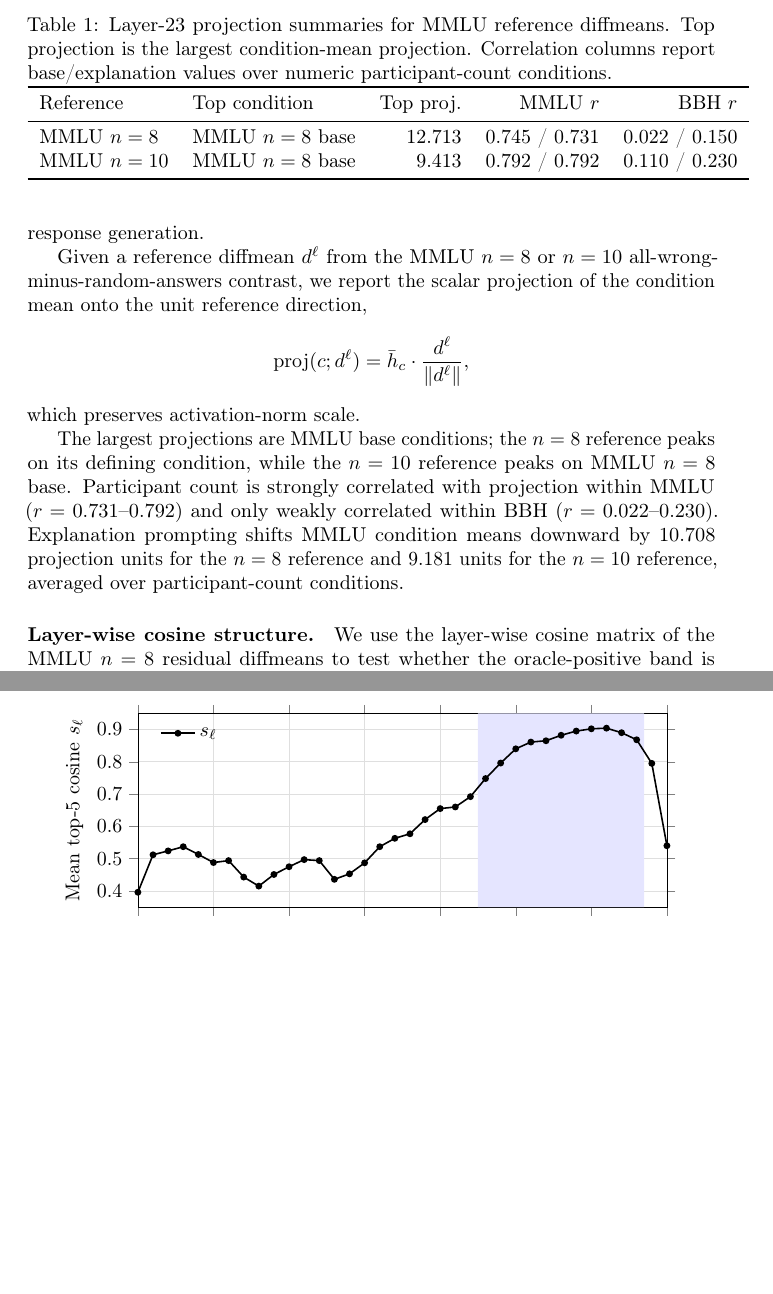
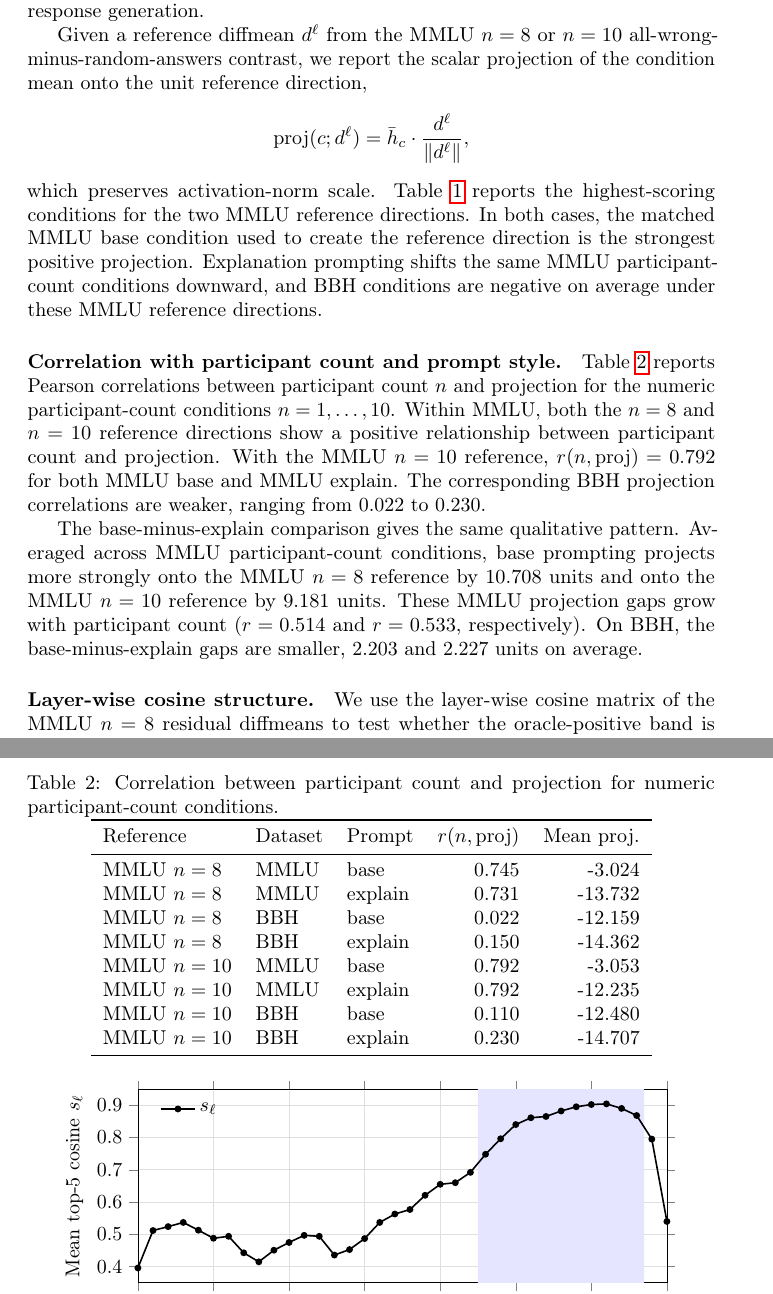
Before and after one commit to KryptoCrash/llm-psychology, a LaTeX paper (paper/main.tex, which reads paper/sections/qwen_activation_projection_section.tex): two parts of pages 7 and 8 of 21, joined at a grey line, cut at the place of the change, the shorter picture padded with empty space. Compiled offline with pdfLaTeX; a LaTeX package or settings file that is missing is left out.

Commit message:
Restore projection tables

```diff
--- a/paper/sections/qwen_activation_projection_section.tex
+++ b/paper/sections/qwen_activation_projection_section.tex
@@ -83,12 +84,12 @@ condition mean onto the unit reference direction,
 \[
   \mathrm{proj}(c;d^\ell) = \bar{h}_c \cdot \frac{d^\ell}{\|d^\ell\|},
 \]
-which preserves activation-norm scale.
+which preserves activation-norm scale. Table~\ref{tab:qwen-projection-top}
+reports the highest-scoring conditions for the two MMLU reference directions.
+In both cases, the matched MMLU base condition used to create the reference
+direction is the strongest positive projection. Explanation prompting shifts
+the same MMLU participant-count conditions downward, and BBH conditions are
+negative on average under these MMLU reference directions.
 
 \begin{table}[t]
   \centering
-  \caption{Layer-23 projection summaries for MMLU reference diffmeans. Top
-  projection is the largest condition-mean projection. Correlation columns
-  report base/explanation values over numeric participant-count conditions.}
-  \label{tab:qwen-projection-summary}
-  \begin{tabular}{llrrr}
@@ -95,5 +100,3 @@ which preserves activation-norm scale.
     \toprule
-    Reference & Top condition & Top proj. & MMLU $r$ & BBH $r$ \\
+    Reference & Experiment & Projection \\
     \midrule
-    MMLU $n=8$ & MMLU $n=8$ base & 12.713 & 0.745 / 0.731 & 0.022 / 0.150 \\
-    MMLU $n=10$ & MMLU $n=8$ base & 9.413 & 0.792 / 0.792 & 0.110 / 0.230 \\
@@ -101,13 +110,43 @@ which preserves activation-norm scale.
   \end{tabular}
 \end{table}
 
-The largest projections are MMLU base conditions; the $n=8$ reference peaks on
-its defining condition, while the $n=10$ reference peaks on MMLU $n=8$ base.
-Participant count is strongly correlated with projection within MMLU
-($r=0.731$--$0.792$) and only weakly correlated within BBH
-($r=0.022$--$0.230$). Explanation prompting shifts MMLU condition means
-downward by 10.708 projection units for the $n=8$ reference and 9.181 units for
-the $n=10$ reference, averaged over participant-count conditions.
+\paragraph{Correlation with participant count and prompt style.}
+Table~\ref{tab:qwen-projection-correlations} reports Pearson correlations
+between participant count $n$ and projection for the numeric participant-count
+conditions $n=1,\ldots,10$. Within MMLU, both the $n=8$ and $n=10$ reference
+directions show a positive relationship between participant count and
+projection. With the MMLU $n=10$ reference,
+$r(n,\mathrm{proj})=0.792$ for both MMLU base and MMLU explain. The
+corresponding BBH projection correlations are weaker, ranging from 0.022 to
+0.230.
+
+\begin{table}[t]
+  \centering
+  \caption{Correlation between participant count and projection for numeric
+  participant-count conditions.}
+  \label{tab:qwen-projection-correlations}
+  \begin{tabular}{lllrr}
+    \toprule
+    Reference & Dataset & Prompt & $r(n,\mathrm{proj})$ & Mean proj. \\
+    \midrule
+    MMLU $n=8$ & MMLU & base & 0.745 & -3.024 \\
+    MMLU $n=8$ & MMLU & explain & 0.731 & -13.732 \\
+    MMLU $n=8$ & BBH & base & 0.022 & -12.159 \\
+    MMLU $n=8$ & BBH & explain & 0.150 & -14.362 \\
+    MMLU $n=10$ & MMLU & base & 0.792 & -3.053 \\
+    MMLU $n=10$ & MMLU & explain & 0.792 & -12.235 \\
+    MMLU $n=10$ & BBH & base & 0.110 & -12.480 \\
+    MMLU $n=10$ & BBH & explain & 0.230 & -14.707 \\
+    \bottomrule
+  \end{tabular}
+\end{table}
+
+The base-minus-explain comparison gives the same qualitative pattern. Averaged
+across MMLU participant-count conditions, base prompting projects more strongly
+onto the MMLU $n=8$ reference by 10.708 units and onto the MMLU $n=10$
+reference by 9.181 units. These MMLU projection gaps grow with participant count
+($r=0.514$ and $r=0.533$, respectively). On BBH, the base-minus-explain gaps are
+smaller, 2.203 and 2.227 units on average.
 
 \paragraph{Layer-wise cosine structure.}
 We use the layer-wise cosine matrix of the MMLU $n=8$ residual diffmeans to
```
Also changed, not shown: paper/sections/qwen_activation_projection_section.tex (19 more changed lines).
